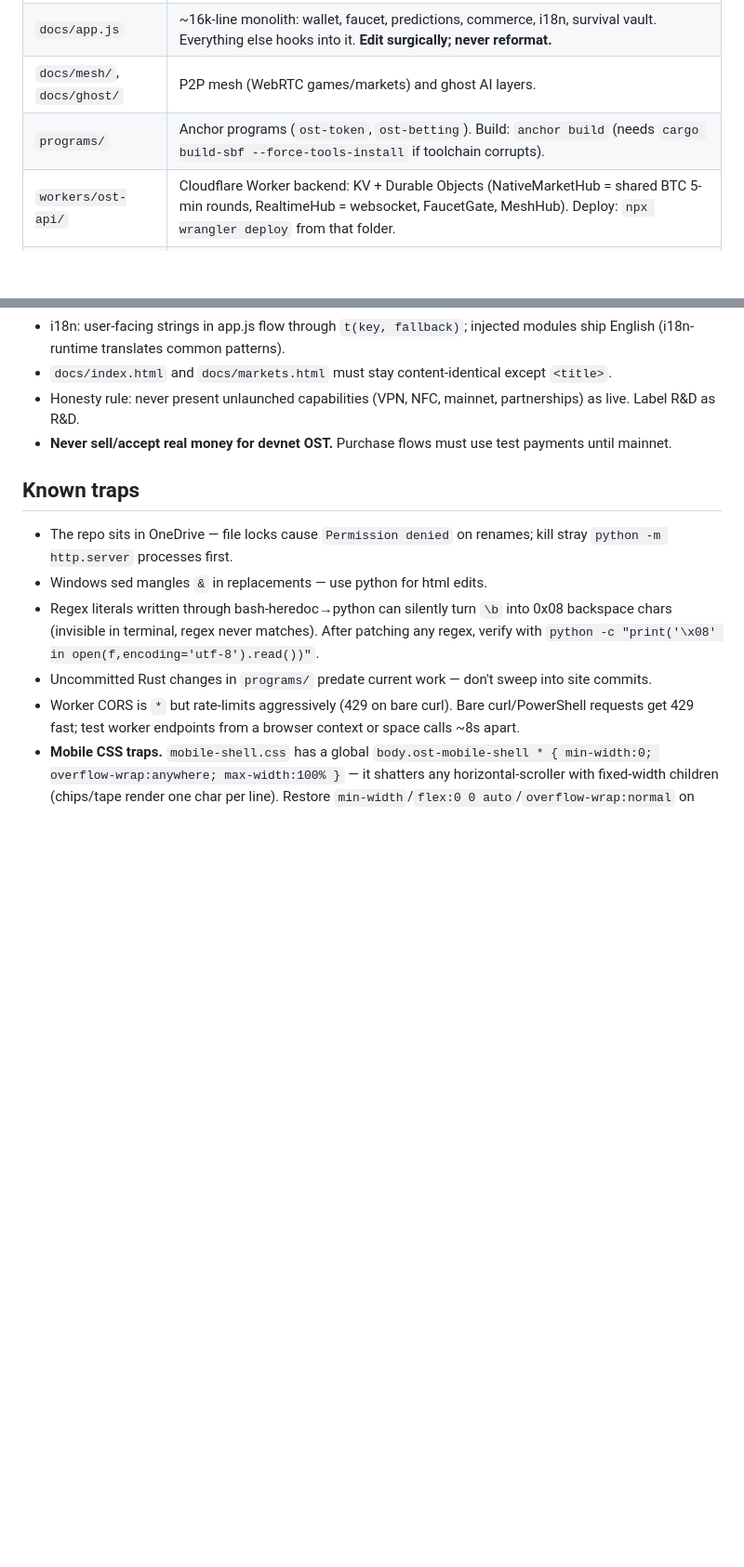
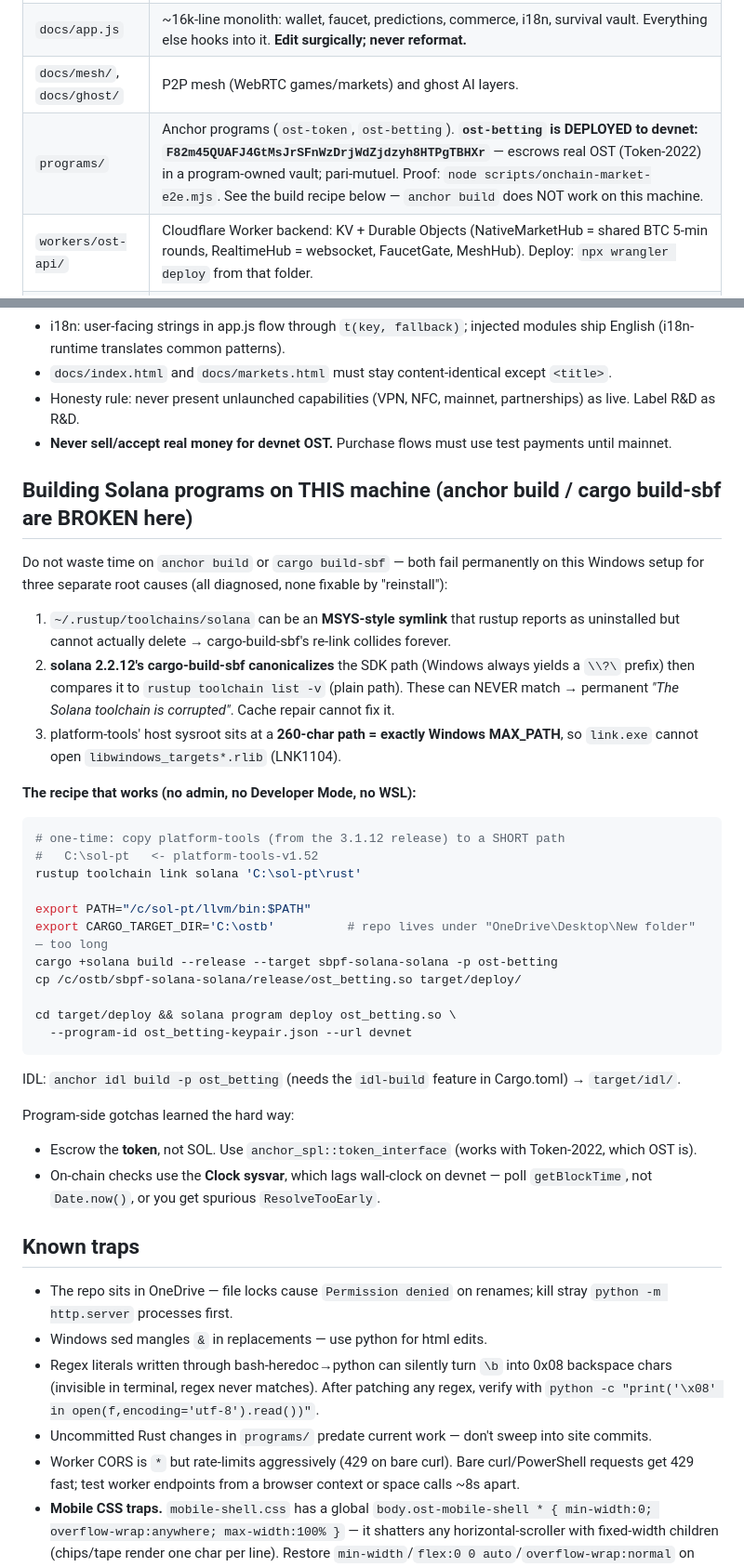
Before and after one commit to nachogtavl-collab/ost-token, a Markdown page: CLAUDE.md, 2 parts joined by grey strips. Shown at 93% size. Drawn GitHub-style; blank space fills up the shorter version.

````diff
--- a/CLAUDE.md
+++ b/CLAUDE.md
@@ -18,7 +18,7 @@ GitHub Pages (nachogtavl-collab.github.io/ost-token) is a stale backup; Cloudfla
 | `docs/` | **The website.** `index.html` = classic full app (~6k lines, the real product). `desktop.html` = OS Desktop launcher. `markets.html` = alias of index. `commerce.html`, `grok.html`, `x-app.html`, `coding-studio.html` = OS apps. |
 | `docs/app.js` | ~16k-line monolith: wallet, faucet, predictions, commerce, i18n, survival vault. Everything else hooks into it. **Edit surgically; never reformat.** |
 | `docs/mesh/`, `docs/ghost/` | P2P mesh (WebRTC games/markets) and ghost AI layers. |
-| `programs/` | Anchor programs (`ost-token`, `ost-betting`). Build: `anchor build` (needs `cargo build-sbf --force-tools-install` if toolchain corrupts). |
+| `programs/` | Anchor programs (`ost-token`, `ost-betting`). **`ost-betting` is DEPLOYED to devnet: `F82m45QUAFJ4GtMsJrSFnWzDrjWdZjdzyh8HTPgTBHXr`** — escrows real OST (Token-2022) in a program-owned vault; pari-mutuel. Proof: `node scripts/onchain-market-e2e.mjs`. See the build recipe below — `anchor build` does NOT work on this machine. |
 | `workers/ost-api/` | Cloudflare Worker backend: KV + Durable Objects (NativeMarketHub = shared BTC 5-min rounds, RealtimeHub = websocket, FaucetGate, MeshHub). Deploy: `npx wrangler deploy` from that folder. |
 | `scripts/` | ts-node utilities (faucet funding, metadata, market snapshot). |
 | `project-docs/` | Non-served markdown/docs. |
@@ -51,6 +51,39 @@ Rules:
 - Honesty rule: never present unlaunched capabilities (VPN, NFC, mainnet, partnerships) as live. Label R&D as R&D.
 - **Never sell/accept real money for devnet OST.** Purchase flows must use test payments until mainnet.
 
+## Building Solana programs on THIS machine (anchor build / cargo build-sbf are BROKEN here)
+
+Do not waste time on `anchor build` or `cargo build-sbf` — both fail permanently on this
+Windows setup for three separate root causes (all diagnosed, none fixable by "reinstall"):
+1. `~/.rustup/toolchains/solana` can be an **MSYS-style symlink** that rustup reports as
+   uninstalled but cannot actually delete → cargo-build-sbf's re-link collides forever.
+2. **solana 2.2.12's cargo-build-sbf canonicalizes** the SDK path (Windows always yields a
+   `\\?\` prefix) then compares it to `rustup toolchain list -v` (plain path). These can
+   NEVER match → permanent *"The Solana toolchain is corrupted"*. Cache repair cannot fix it.
+3. platform-tools' host sysroot sits at a **260-char path = exactly Windows MAX_PATH**, so
+   `link.exe` cannot open `libwindows_targets*.rlib` (LNK1104).
+
+**The recipe that works (no admin, no Developer Mode, no WSL):**
+```bash
+# one-time: copy platform-tools (from the 3.1.12 release) to a SHORT path
+#   C:\sol-pt   <- platform-tools-v1.52
+rustup toolchain link solana 'C:\sol-pt\rust'
+
+export PATH="/c/sol-pt/llvm/bin:$PATH"
+export CARGO_TARGET_DIR='C:\ostb'          # repo lives under "OneDrive\Desktop\New folder" — too long
+cargo +solana build --release --target sbpf-solana-solana -p ost-betting
+cp /c/ostb/sbpf-solana-solana/release/ost_betting.so target/deploy/
+
+cd target/deploy && solana program deploy ost_betting.so \
+  --program-id ost_betting-keypair.json --url devnet
+```
+IDL: `anchor idl build -p ost_betting` (needs the `idl-build` feature in Cargo.toml) → `target/idl/`.
+
+Program-side gotchas learned the hard way:
+- Escrow the **token**, not SOL. Use `anchor_spl::token_interface` (works with Token-2022, which OST is).
+- On-chain checks use the **Clock sysvar**, which lags wall-clock on devnet — poll `getBlockTime`,
+  not `Date.now()`, or you get spurious `ResolveTooEarly`.
+
 ## Known traps
 
 - The repo sits in OneDrive — file locks cause `Permission denied` on renames; kill stray `python -m http.server` processes first.
````
Also changed, not shown: project-docs/solana-decentralization-roadmap.md (+32 -10 lines).
